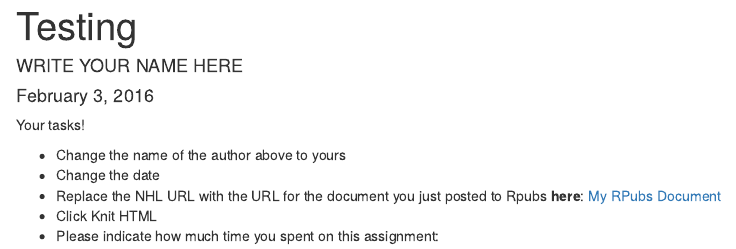
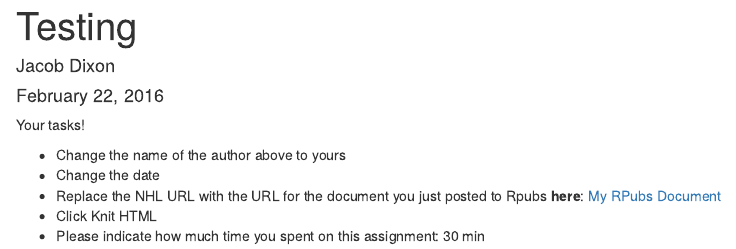
Before and after one commit to Middlebury-Data-Science/HW-0, an R Markdown document (HW-0.Rmd): the page in a window 1100 px wide, from its top. Rendered offline with R 4.5, knitr and Pandoc, with nearby package versions.

Commit message:
Attempt 1 at submitting HW-0. Updated author, data, RPubs URL, and assignment time.

```diff
--- a/HW-0.Rmd
+++ b/HW-0.Rmd
@@ -1,7 +1,7 @@
 ---
 title: "Testing"
-author: "WRITE YOUR NAME HERE"
-date: "February 3, 2016"
+author: "Jacob Dixon"
+date: "February 22, 2016"
 output: html_document
 ---
 
@@ -9,6 +9,6 @@ Your tasks!
 
 * Change the name of the author above to yours
 * Change the date
-* Replace the NHL URL with the URL for the document you just posted to Rpubs **here**: [My RPubs Document](https://www.nhl.com/)
+* Replace the NHL URL with the URL for the document you just posted to Rpubs **here**: [My RPubs Document](http://rpubs.com/dixonjacob/TURINGKNIT)
 * Click Knit HTML
-* Please indicate how much time you spent on this assignment:
+* Please indicate how much time you spent on this assignment: 30 min
```
